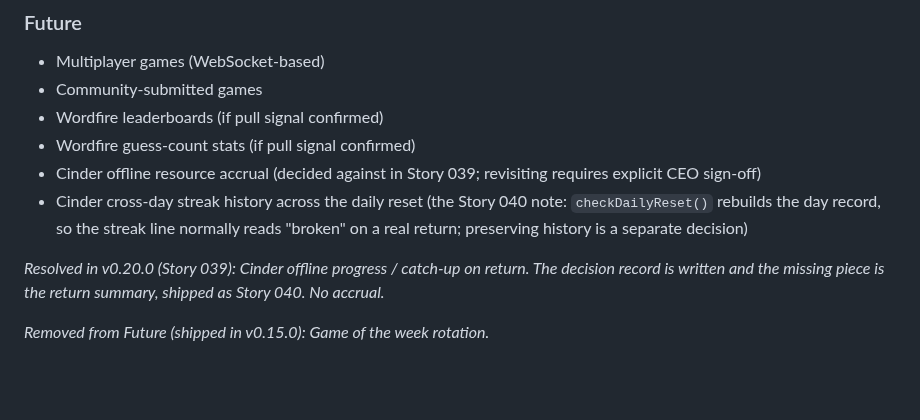
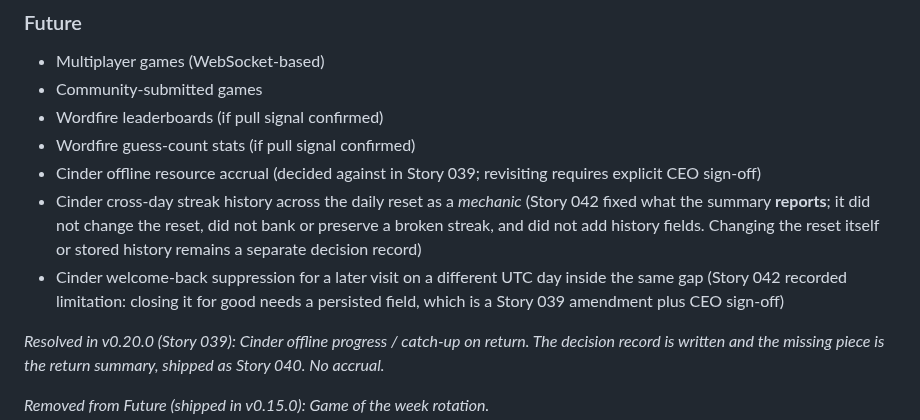
Before and after one commit to jakepi-bot/flambeee, a Markdown page: docs/roadmap.md, the part around one of its changes. GitHub-like rendering; blank space fills up the shorter version.

```diff
--- a/docs/roadmap.md
+++ b/docs/roadmap.md
@@ -237,7 +246,8 @@ Flambeee builds snackable, instantly-playable web games. No downloads, no signup
 - Wordfire leaderboards (if pull signal confirmed)
 - Wordfire guess-count stats (if pull signal confirmed)
 - Cinder offline resource accrual (decided against in Story 039; revisiting requires explicit CEO sign-off)
-- Cinder cross-day streak history across the daily reset (the Story 040 note: `checkDailyReset()` rebuilds the day record, so the streak line normally reads "broken" on a real return; preserving history is a separate decision)
+- Cinder cross-day streak history across the daily reset as a *mechanic* (Story 042 fixed what the summary **reports**; it did not change the reset, did not bank or preserve a broken streak, and did not add history fields. Changing the reset itself or stored history remains a separate decision record)
+- Cinder welcome-back suppression for a later visit on a different UTC day inside the same gap (Story 042 recorded limitation: closing it for good needs a persisted field, which is a Story 039 amendment plus CEO sign-off)
 
 _Resolved in v0.20.0 (Story 039): Cinder offline progress / catch-up on return. The decision record is written and the missing piece is the return summary, shipped as Story 040. No accrual._
 
```
Also changed, not shown: other parts of docs/roadmap.md (+9 -0 lines).
